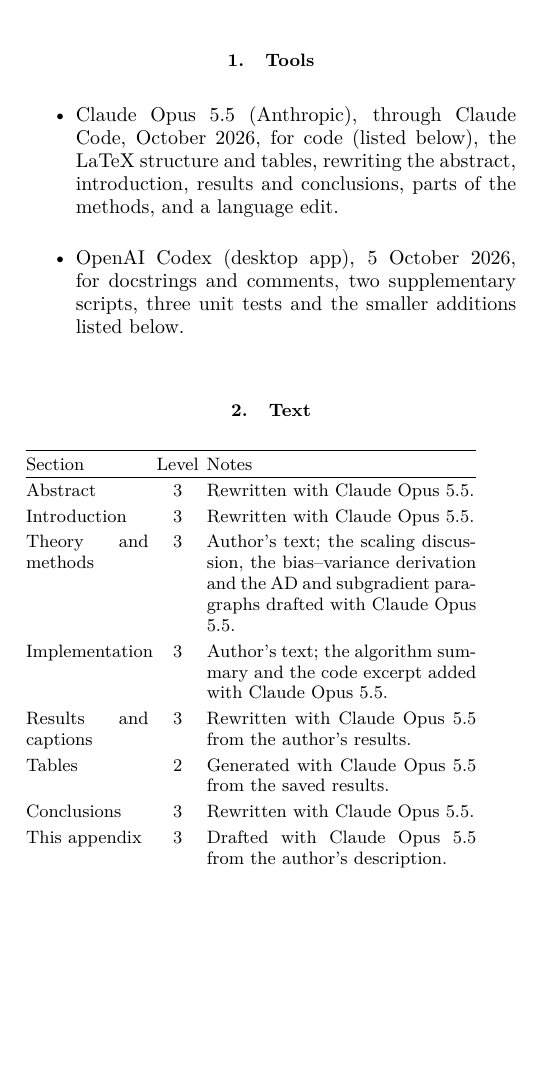
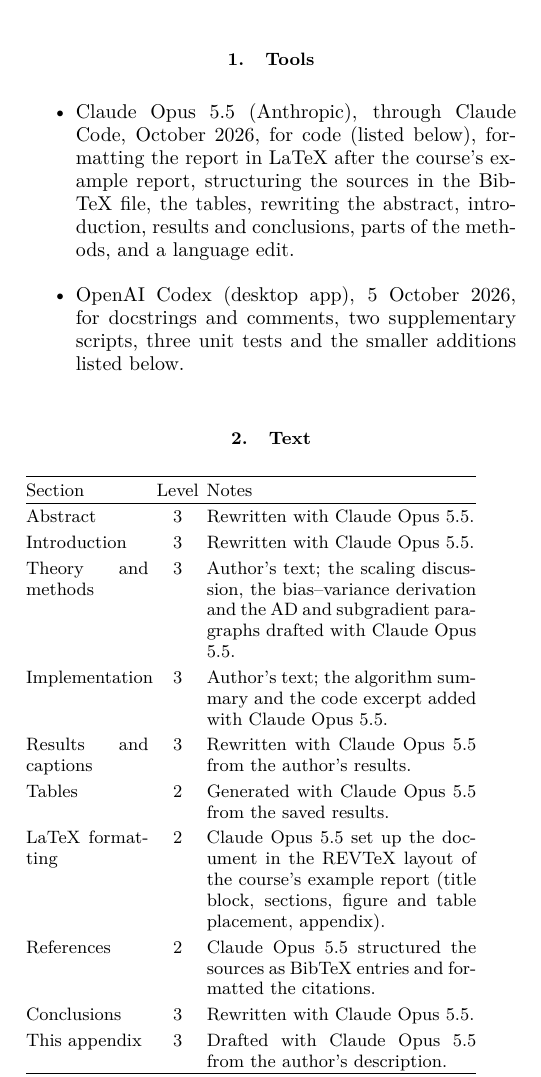
Before and after one commit to rasuluzd/FYS-STK-Project1, a LaTeX paper (report/report.tex): part of one column of page 12 of 14, cut so that both start at the same text, the shorter picture padded with empty space. Compiled offline with pdfLaTeX.

Commit message:
Update LLM declaration in the report

```diff
--- a/report/report.tex
+++ b/report/report.tex
@@ -362,7 +362,7 @@
 
 \subsection{Tools}
 \begin{itemize}
-\item Claude Opus 5.5 (Anthropic), through Claude Code, October 2026, for code (listed below), the LaTeX structure and tables, rewriting the abstract, introduction, results and conclusions, parts of the methods, and a language edit.
+\item Claude Opus 5.5 (Anthropic), through Claude Code, October 2026, for code (listed below), formatting the report in LaTeX after the course's example report, structuring the sources in the BibTeX file, the tables, rewriting the abstract, introduction, results and conclusions, parts of the methods, and a language edit.
 \item OpenAI Codex (desktop app), 5 October 2026, for docstrings and comments, two supplementary scripts, three unit tests and the smaller additions listed below.
 \end{itemize}
 
@@ -377,6 +377,8 @@
 Implementation & 3 & Author's text; the algorithm summary and the code excerpt added with Claude Opus 5.5.\\
 Results and captions & 3 & Rewritten with Claude Opus 5.5 from the author's results.\\
 Tables & 2 & Generated with Claude Opus 5.5 from the saved results.\\
+LaTeX formatting & 2 & Claude Opus 5.5 set up the document in the REVTeX layout of the course's example report (title block, sections, figure and table placement, appendix).\\
+References & 2 & Claude Opus 5.5 structured the sources as BibTeX entries and formatted the citations.\\
 Conclusions & 3 & Rewritten with Claude Opus 5.5.\\
 This appendix & 3 & Drafted with Claude Opus 5.5 from the author's description.\\
 \hline
```
